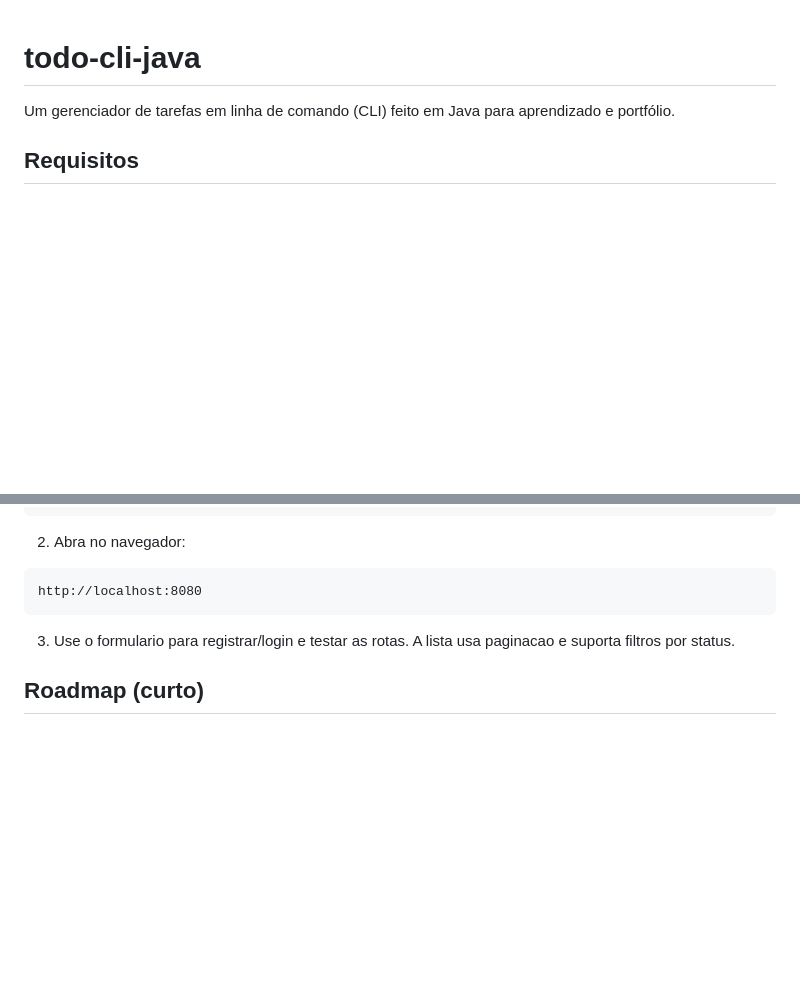
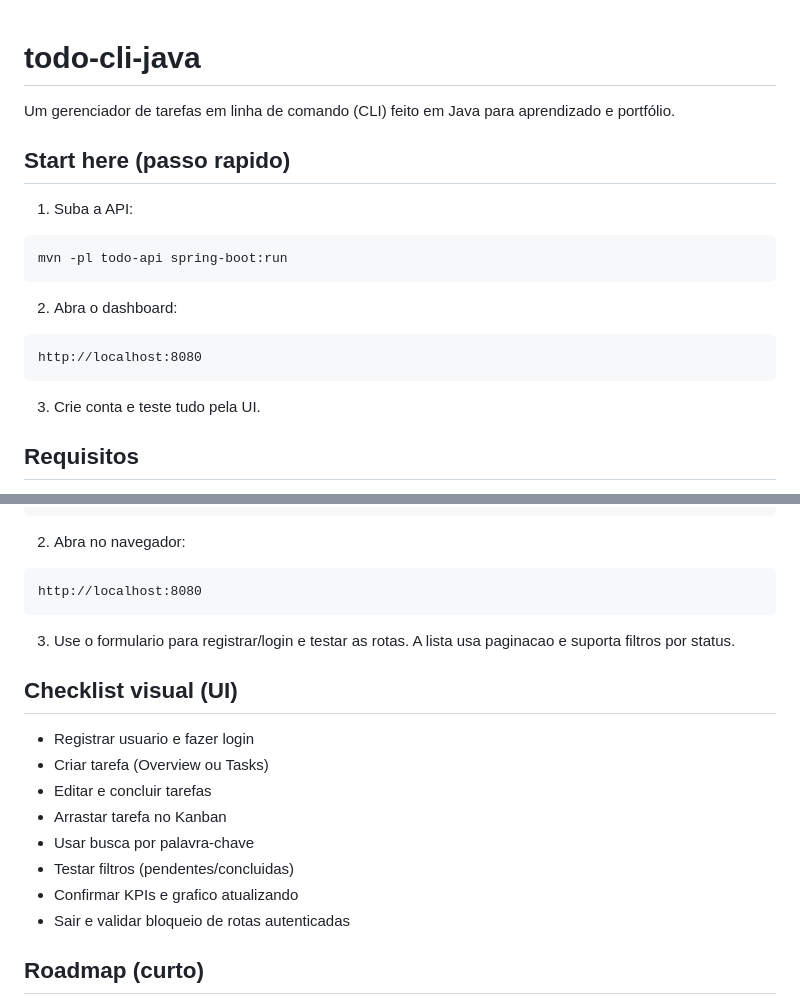
Before and after one commit to thurbandeira/todo-cli-java, a Markdown page: README.md, 2 parts joined by grey strips. Drawn GitHub-style; blank space fills up the shorter version.

Commit message:
docs(readme): add quick start and UI checklist

````diff
--- a/README.md
+++ b/README.md
@@ -1,6 +1,19 @@
 # todo-cli-java
 
 Um gerenciador de tarefas em linha de comando (CLI) feito em Java para aprendizado e portfólio.
+
+## Start here (passo rapido)
+1) Suba a API:
+```bash
+mvn -pl todo-api spring-boot:run
+```
+
+2) Abra o dashboard:
+```
+http://localhost:8080
+```
+
+3) Crie conta e teste tudo pela UI.
 
 ## Requisitos
 - Java 21+
@@ -200,6 +213,16 @@ http://localhost:8080
 3) Use o formulario para registrar/login e testar as rotas.
    A lista usa paginacao e suporta filtros por status.
 
+## Checklist visual (UI)
+- Registrar usuario e fazer login
+- Criar tarefa (Overview ou Tasks)
+- Editar e concluir tarefas
+- Arrastar tarefa no Kanban
+- Usar busca por palavra-chave
+- Testar filtros (pendentes/concluidas)
+- Confirmar KPIs e grafico atualizando
+- Sair e validar bloqueio de rotas autenticadas
+
 ## Roadmap (curto)
 - CLI mais rica (flags)
 - Tests de integracao para a CLI
````
